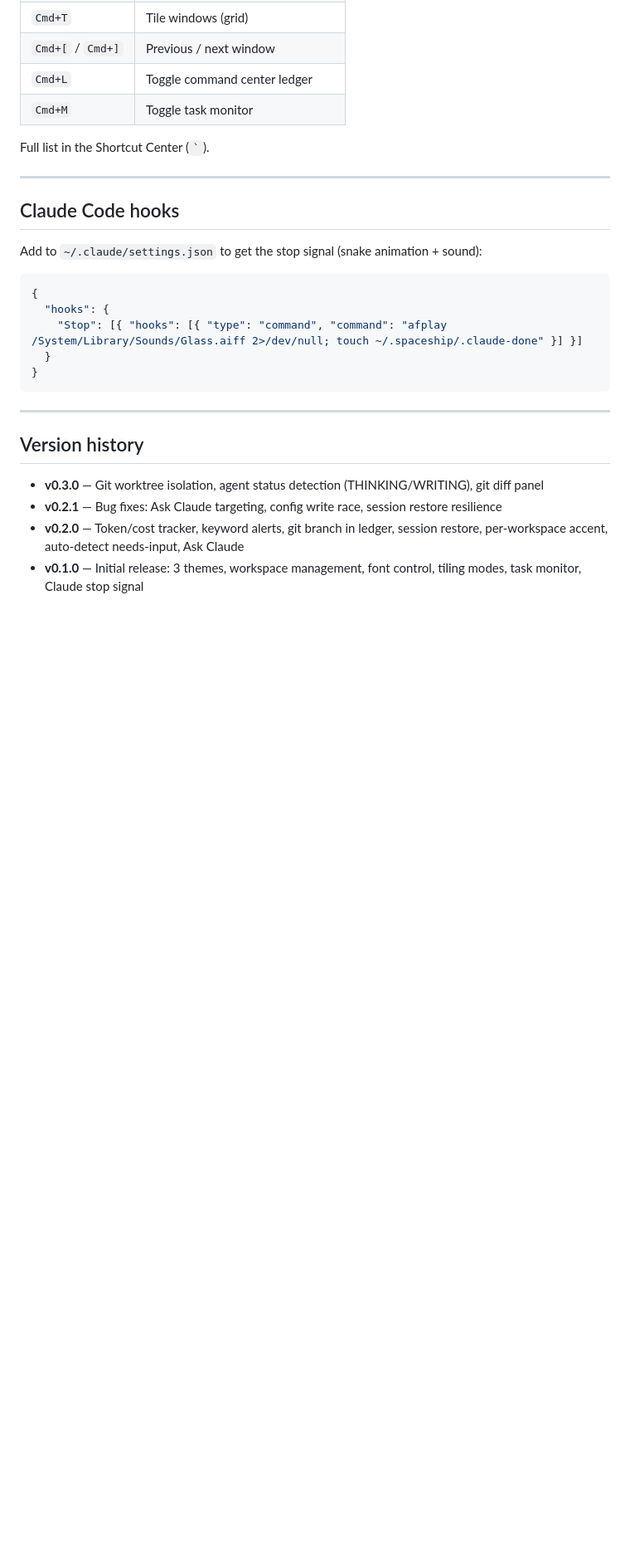
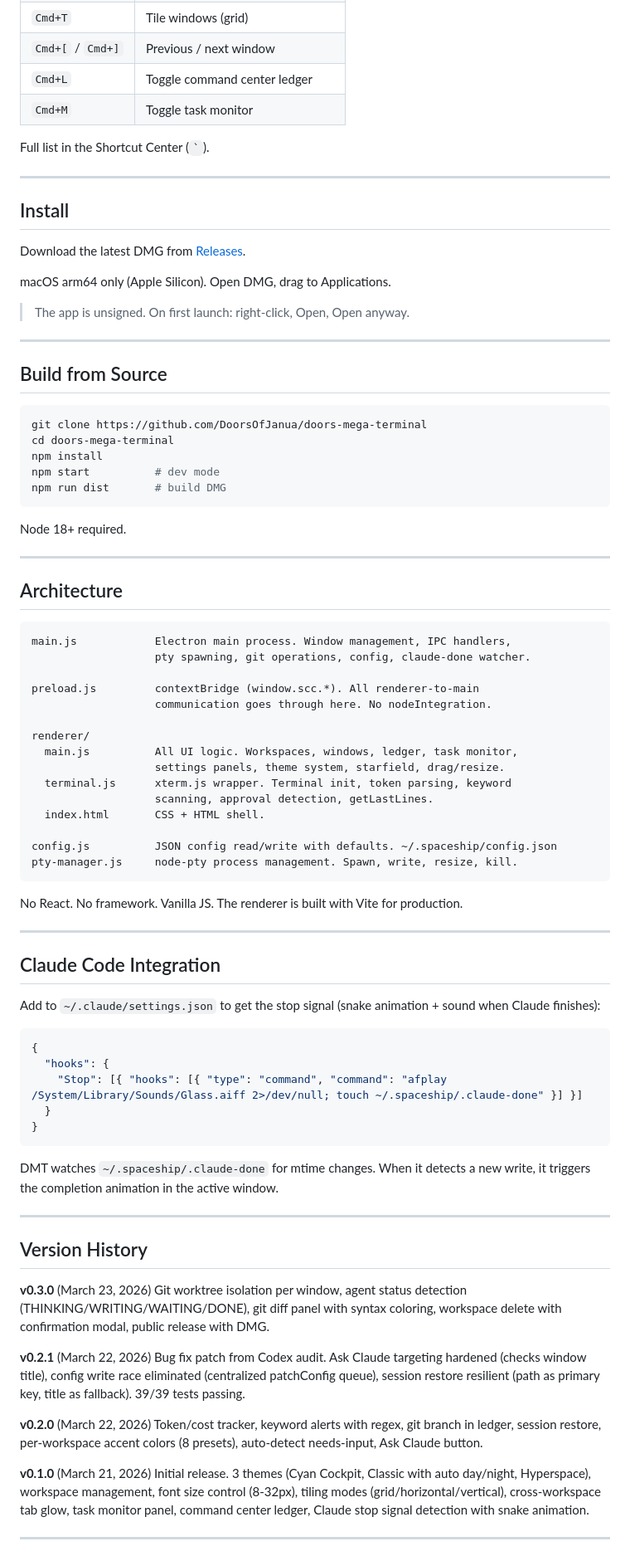
Before and after one commit to DoorsOfJanua/doors-mega-terminal, a Markdown page: README.md, the part around one of its changes. Shown at 83% size. Rendered like a GitHub page; blank space fills up the shorter version.

````diff
--- a/README.md
+++ b/README.md
@@ -82,9 +105,57 @@ Full list in the Shortcut Center (`` ` ``).
 
 ---
 
-## Claude Code hooks
+## Install
 
-Add to `~/.claude/settings.json` to get the stop signal (snake animation + sound):
+Download the latest DMG from [Releases](https://github.com/DoorsOfJanua/doors-mega-terminal/releases).
+
+macOS arm64 only (Apple Silicon). Open DMG, drag to Applications.
+
+> The app is unsigned. On first launch: right-click, Open, Open anyway.
+
+---
+
+## Build from Source
+
+```bash
+git clone https://github.com/DoorsOfJanua/doors-mega-terminal
+cd doors-mega-terminal
+npm install
+npm start          # dev mode
+npm run dist       # build DMG
+```
+
+Node 18+ required.
+
+---
+
+## Architecture
+
+```
+main.js            Electron main process. Window management, IPC handlers,
+                   pty spawning, git operations, config, claude-done watcher.
+
+preload.js         contextBridge (window.scc.*). All renderer-to-main
+                   communication goes through here. No nodeIntegration.
+
+renderer/
+  main.js          All UI logic. Workspaces, windows, ledger, task monitor,
+                   settings panels, theme system, starfield, drag/resize.
+  terminal.js      xterm.js wrapper. Terminal init, token parsing, keyword
+                   scanning, approval detection, getLastLines.
+  index.html       CSS + HTML shell.
+
+config.js          JSON config read/write with defaults. ~/.spaceship/config.json
+pty-manager.js     node-pty process management. Spawn, write, resize, kill.
+```
+
+No React. No framework. Vanilla JS. The renderer is built with Vite for production.
+
+---
+
+## Claude Code Integration
+
+Add to `~/.claude/settings.json` to get the stop signal (snake animation + sound when Claude finishes):
 
 ```json
 {
@@ -94,11 +165,23 @@ Add to `~/.claude/settings.json` to get the stop signal (snake animation + sound
 }
 ```
 
+DMT watches `~/.spaceship/.claude-done` for mtime changes. When it detects a new write, it triggers the completion animation in the active window.
+
 ---
 
-## Version history
+## Version History
 
-- **v0.3.0** — Git worktree isolation, agent status detection (THINKING/WRITING), git diff panel
-- **v0.2.1** — Bug fixes: Ask Claude targeting, config write race, session restore resilience
-- **v0.2.0** — Token/cost tracker, keyword alerts, git branch in ledger, session restore, per-workspace accent, auto-detect needs-input, Ask Claude
-- **v0.1.0** — Initial release: 3 themes, workspace management, font control, tiling modes, task monitor, Claude stop signal
+**v0.3.0** (March 23, 2026)
+Git worktree isolation per window, agent status detection (THINKING/WRITING/WAITING/DONE), git diff panel with syntax coloring, workspace delete with confirmation modal, public release with DMG.
+
+**v0.2.1** (March 22, 2026)
+Bug fix patch from Codex audit. Ask Claude targeting hardened (checks window title), config write race eliminated (centralized patchConfig queue), session restore resilient (path as primary key, title as fallback). 39/39 tests passing.
+
+**v0.2.0** (March 22, 2026)
+Token/cost tracker, keyword alerts with regex, git branch in ledger, session restore, per-workspace accent colors (8 presets), auto-detect needs-input, Ask Claude button.
+
+**v0.1.0** (March 21, 2026)
+Initial release. 3 themes (Cyan Cockpit, Classic with auto day/night, Hyperspace), workspace management, font size control (8-32px), tiling modes (grid/horizontal/vertical), cross-workspace tab glow, task monitor panel, command center ledger, Claude stop signal detection with snake animation.
+
+---
+
````
Also changed, not shown: other parts of README.md (+81 -47 lines).
